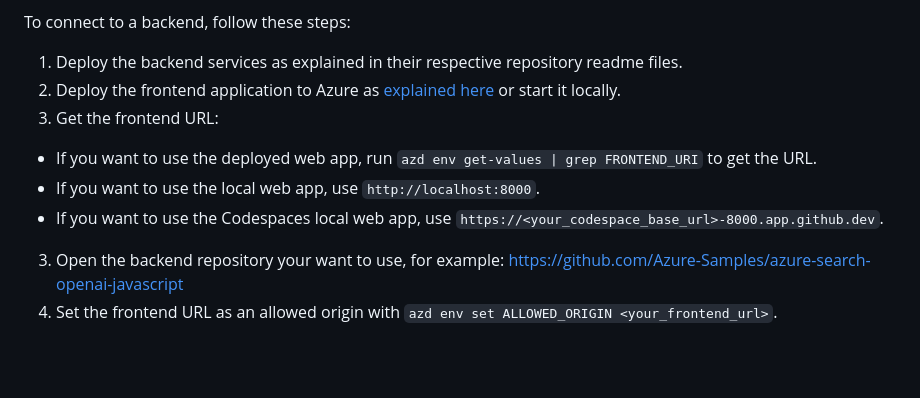
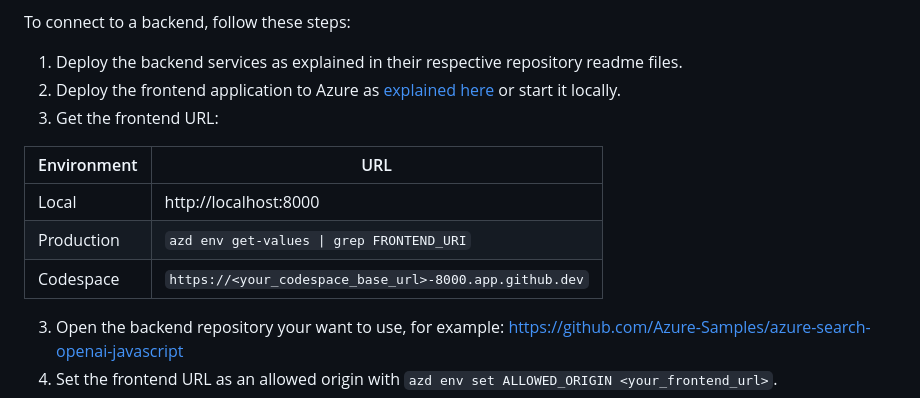
Before and after one commit to Azure-Samples/azure-openai-chat-frontend, a Markdown page: README.md, the part around one of its changes. GitHub-like rendering; blank space fills up the shorter version.

Commit message:
docs: use table for dev env

```diff
--- a/README.md
+++ b/README.md
@@ -43,9 +43,11 @@ To connect to a backend, follow these steps:
 2. Deploy the frontend application to Azure as [explained here](#deploying-the-app-to-azure-static-web-apps) or start it locally.
 3. Get the frontend URL:
 
-- If you want to use the deployed web app, run `azd env get-values | grep FRONTEND_URI` to get the URL.
-- If you want to use the local web app, use `http://localhost:8000`.
-- If you want to use the Codespaces local web app, use `https://<your_codespace_base_url>-8000.app.github.dev`.
+| Environment | URL                                                     |
+| ----------- | ------------------------------------------------------- |
+| Local       | http://localhost:8000                                   |
+| Production  | `azd env get-values \| grep FRONTEND_URI`               |
+| Codespace   | `https://<your_codespace_base_url>-8000.app.github.dev` |
 
 3. Open the backend repository your want to use, for example: https://github.com/Azure-Samples/azure-search-openai-javascript
 4. Set the frontend URL as an allowed origin with `azd env set ALLOWED_ORIGIN <your_frontend_url>`.
```
Also changed, not shown: other parts of README.md (+1 -1 lines).
